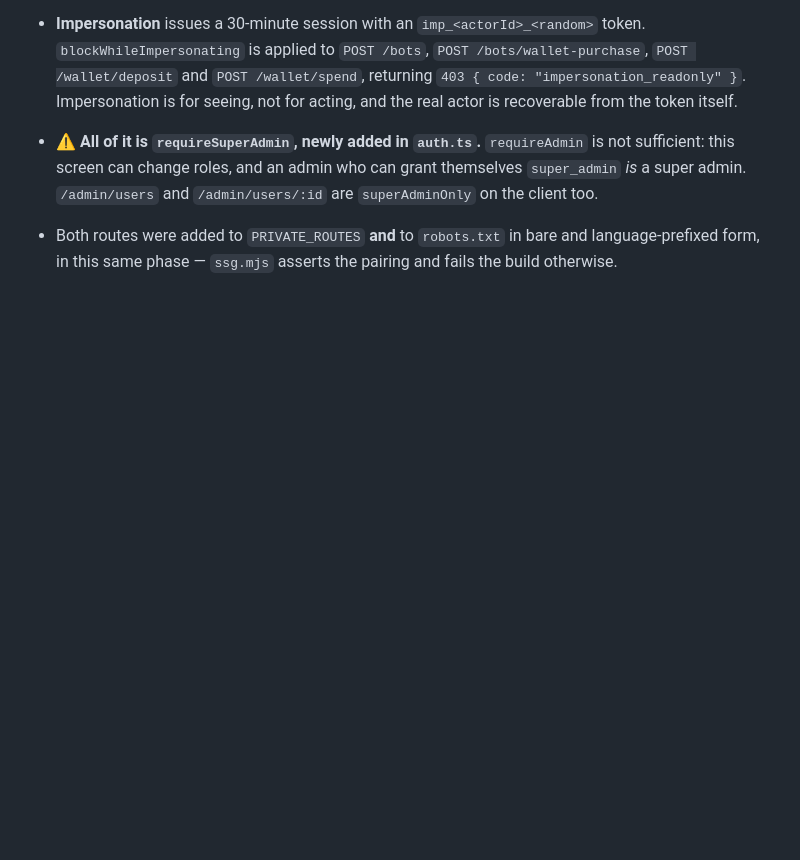
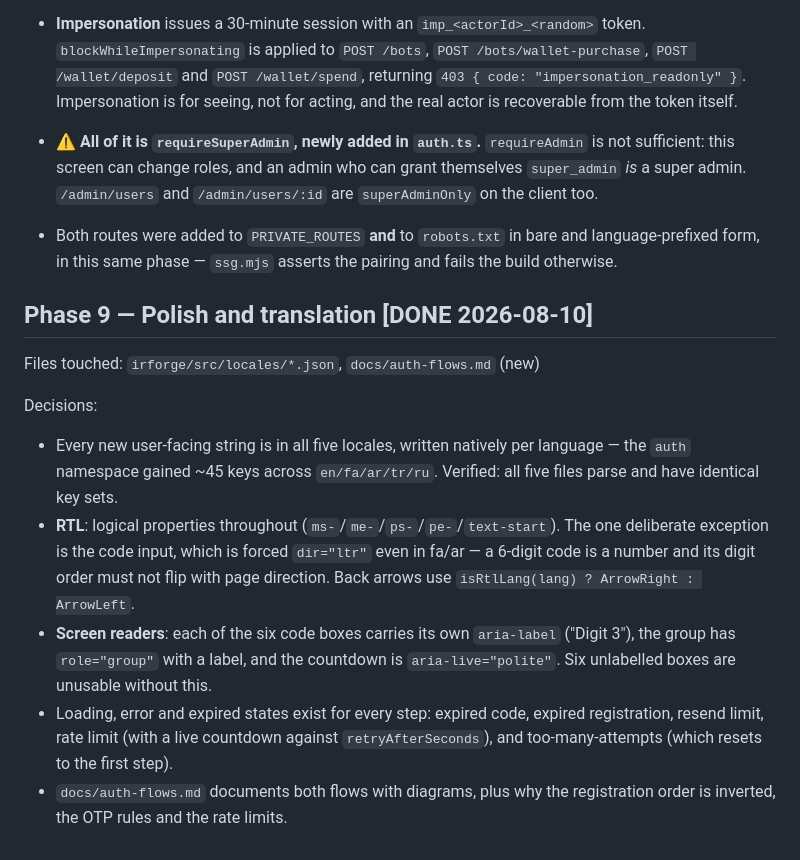
Before and after one commit to poti222/irforge-web, a Markdown page: PROGRESS.md, the part around the change. Rendered like a GitHub page; blank space fills up the shorter version.

Commit message:
Auth Phase 9: five-locale polish, a11y on code entry, auth flow docs

```diff
--- a/PROGRESS.md
+++ b/PROGRESS.md
@@ -1782,3 +1782,26 @@ Decisions:
 - Both routes were added to `PRIVATE_ROUTES` **and** to `robots.txt` in bare
   and language-prefixed form, in this same phase — `ssg.mjs` asserts the pairing
   and fails the build otherwise.
+
+## Phase 9 — Polish and translation  [DONE 2026-08-10]
+
+Files touched: `irforge/src/locales/*.json`, `docs/auth-flows.md` (new)
+
+Decisions:
+
+- Every new user-facing string is in all five locales, written natively per
+  language — the `auth` namespace gained ~45 keys across `en/fa/ar/tr/ru`.
+  Verified: all five files parse and have identical key sets.
+- **RTL**: logical properties throughout (`ms-`/`me-`/`ps-`/`pe-`/`text-start`).
+  The one deliberate exception is the code input, which is forced `dir="ltr"`
+  even in fa/ar — a 6-digit code is a number and its digit order must not flip
+  with page direction. Back arrows use `isRtlLang(lang) ? ArrowRight :
+  ArrowLeft`.
+- **Screen readers**: each of the six code boxes carries its own `aria-label`
+  ("Digit 3"), the group has `role="group"` with a label, and the countdown is
+  `aria-live="polite"`. Six unlabelled boxes are unusable without this.
+- Loading, error and expired states exist for every step: expired code, expired
+  registration, resend limit, rate limit (with a live countdown against
+  `retryAfterSeconds`), and too-many-attempts (which resets to the first step).
+- `docs/auth-flows.md` documents both flows with diagrams, plus why the
+  registration order is inverted, the OTP rules and the rate limits.
```
Also changed, not shown: docs/auth-flows.md (added, +92 -0 lines).
